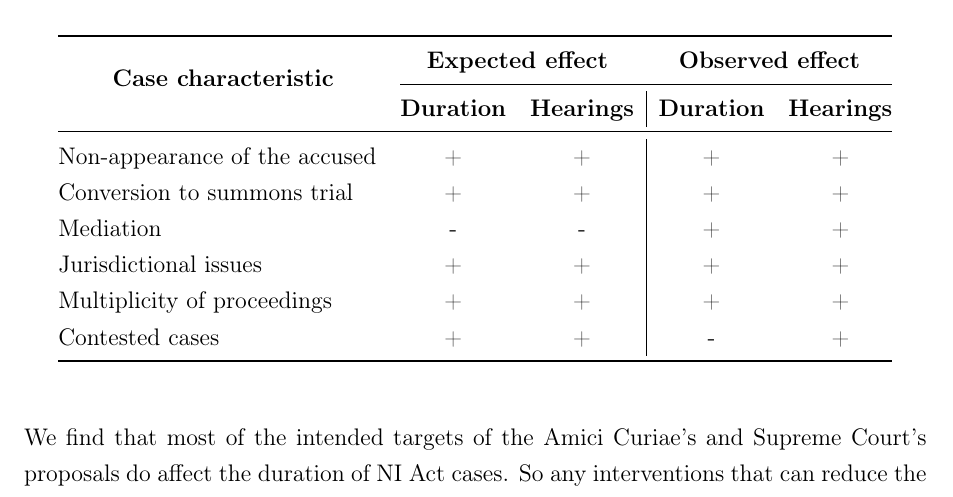
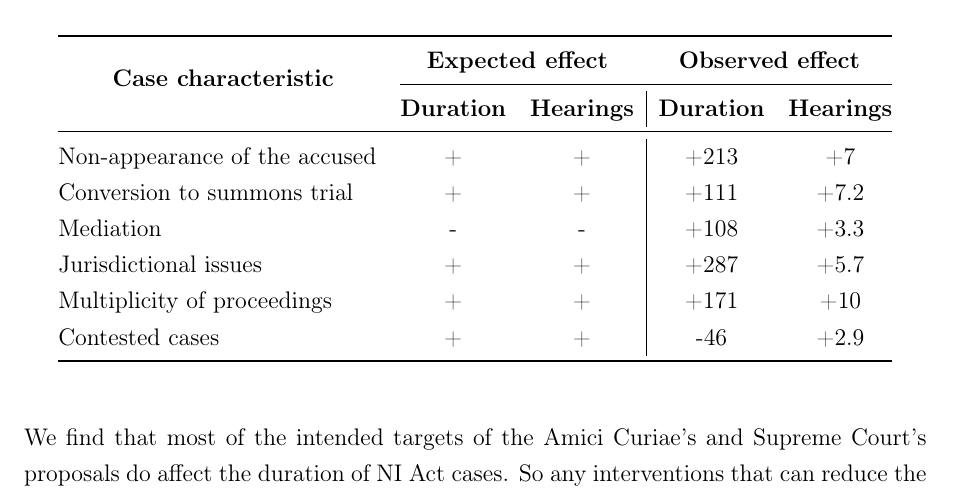
Before and after one commit to mks344/cheque-dishonour, a LaTeX paper (DOC/paper_chequeDishonour.tex, which reads DOC/conclusion.tex): part of page 34 of 49, cut so that both start at the same text. Compiled offline with pdfLaTeX.

Commit message:
Update conclusion.tex

```diff
--- a/DOC/conclusion.tex
+++ b/DOC/conclusion.tex
@@ -20,12 +20,12 @@ We have been able to test the likely effect of 6 of the targets of these interve
 \toprule
 \multicolumn{1}{c}{\multirow{2}{*}{\textbf{Case characteristic}}} & \multicolumn{2}{c}{\textbf{Expected effect}} & \multicolumn{2}{c}{\textbf{Observed effect}} \\ \cmidrule(l){2-5}
 \multicolumn{1}{c}{} & \textbf{Duration} & \textbf{Hearings} & \textbf{Duration} & \textbf{Hearings}\\ \midrule
-Non-appearance of the accused & + & + & + & + \\
-Conversion to summons trial & + & + & + & +\\
-Mediation & - & - & + & + \\
-Jurisdictional issues & + & + & + & + \\
-Multiplicity of proceedings & + & + & + & +\\
-Contested cases & + & + & - & +\\ \bottomrule
+Non-appearance of the accused & + & + & +213 & +7 \\
+Conversion to summons trial & + & + & +111 & +7.2\\
+Mediation & - & - & +108 & +3.3 \\
+Jurisdictional issues & + & + & +287 & +5.7 \\
+Multiplicity of proceedings & + & + & +171 & +10\\
+Contested cases & + & + & -46 & +2.9\\ \bottomrule
 \end{longtable}
 
 We find that most of the intended targets of the Amici Curiae's and Supreme Court's proposals do affect the duration of \gls{ni} cases. So any interventions that can reduce the proportion of cases being converted into summons trials, prevent cases from being filed in the wrong jurisdiction, ensure the presence of the accused, and reduce the multiplicity of proceedings will reduce delays in these cases and will also reduce the number of hearings required to dispose them.
```
